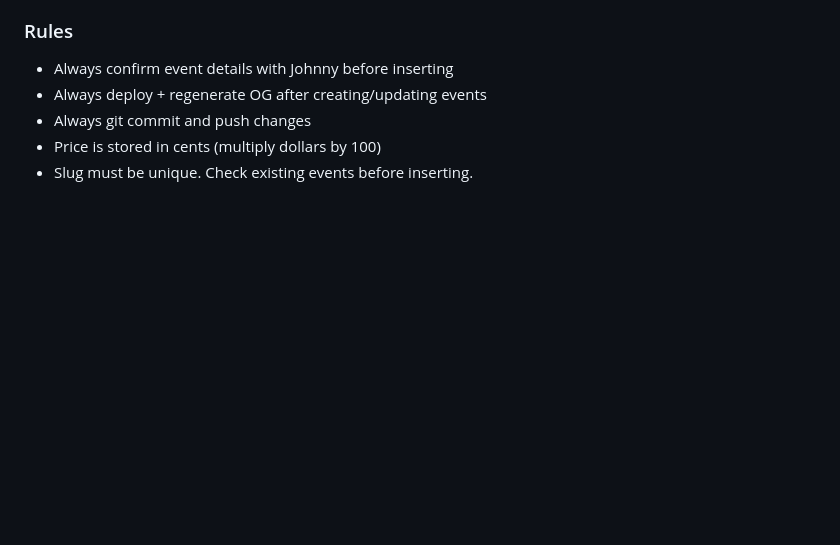
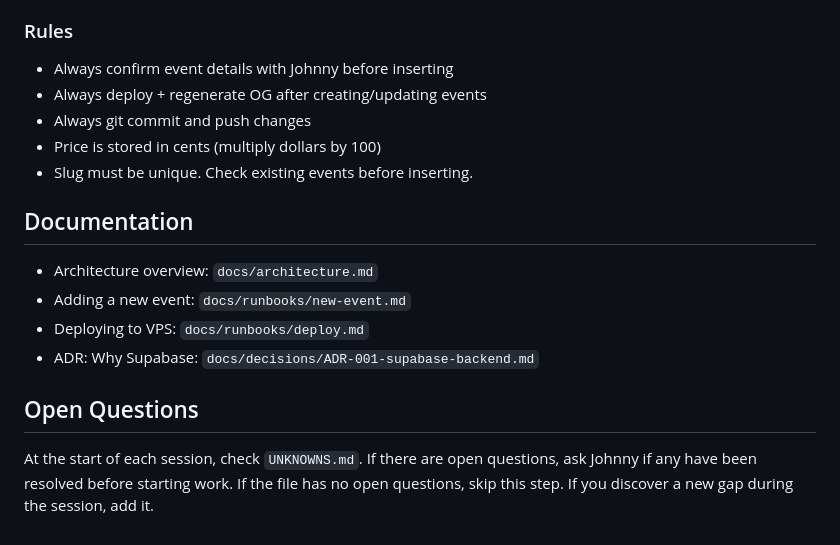
Before and after one commit to nart78/mixler-site, a Markdown page: CLAUDE.md, the part around the change. Drawn GitHub-style; blank space fills up the shorter version.

Commit message:
feat: add known unknowns session-start instruction

```diff
--- a/CLAUDE.md
+++ b/CLAUDE.md
@@ -124,3 +124,17 @@ curl -s -X PATCH "{SUPABASE_URL}/rest/v1/events?slug=eq.{slug}" \
 - Always git commit and push changes
 - Price is stored in cents (multiply dollars by 100)
 - Slug must be unique. Check existing events before inserting.
+
+## Documentation
+
+- Architecture overview: `docs/architecture.md`
+- Adding a new event: `docs/runbooks/new-event.md`
+- Deploying to VPS: `docs/runbooks/deploy.md`
+- ADR: Why Supabase: `docs/decisions/ADR-001-supabase-backend.md`
+
+## Open Questions
+
+At the start of each session, check `UNKNOWNS.md`.
+If there are open questions, ask Johnny if any have been resolved before starting work.
+If the file has no open questions, skip this step.
+If you discover a new gap during the session, add it.
```
